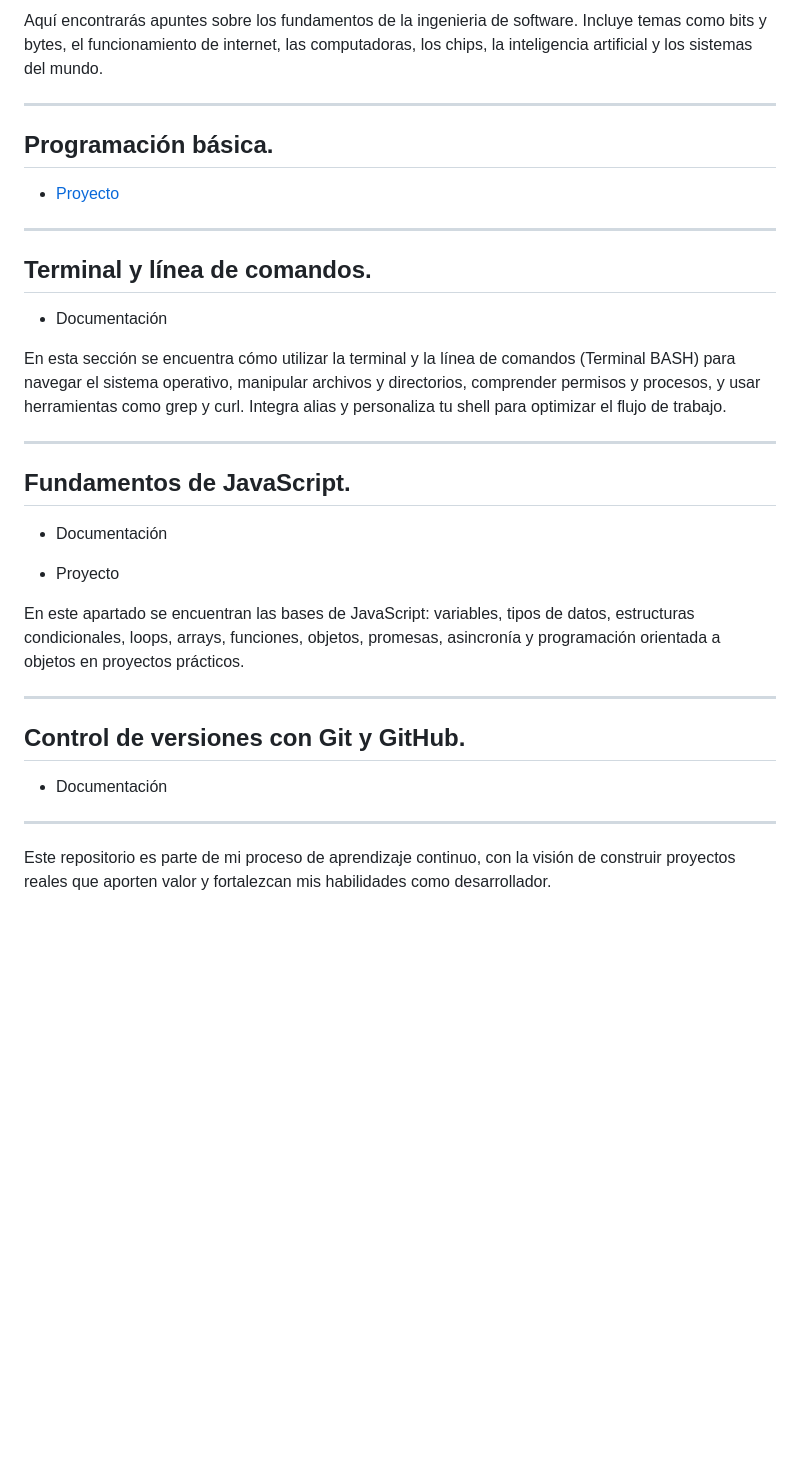
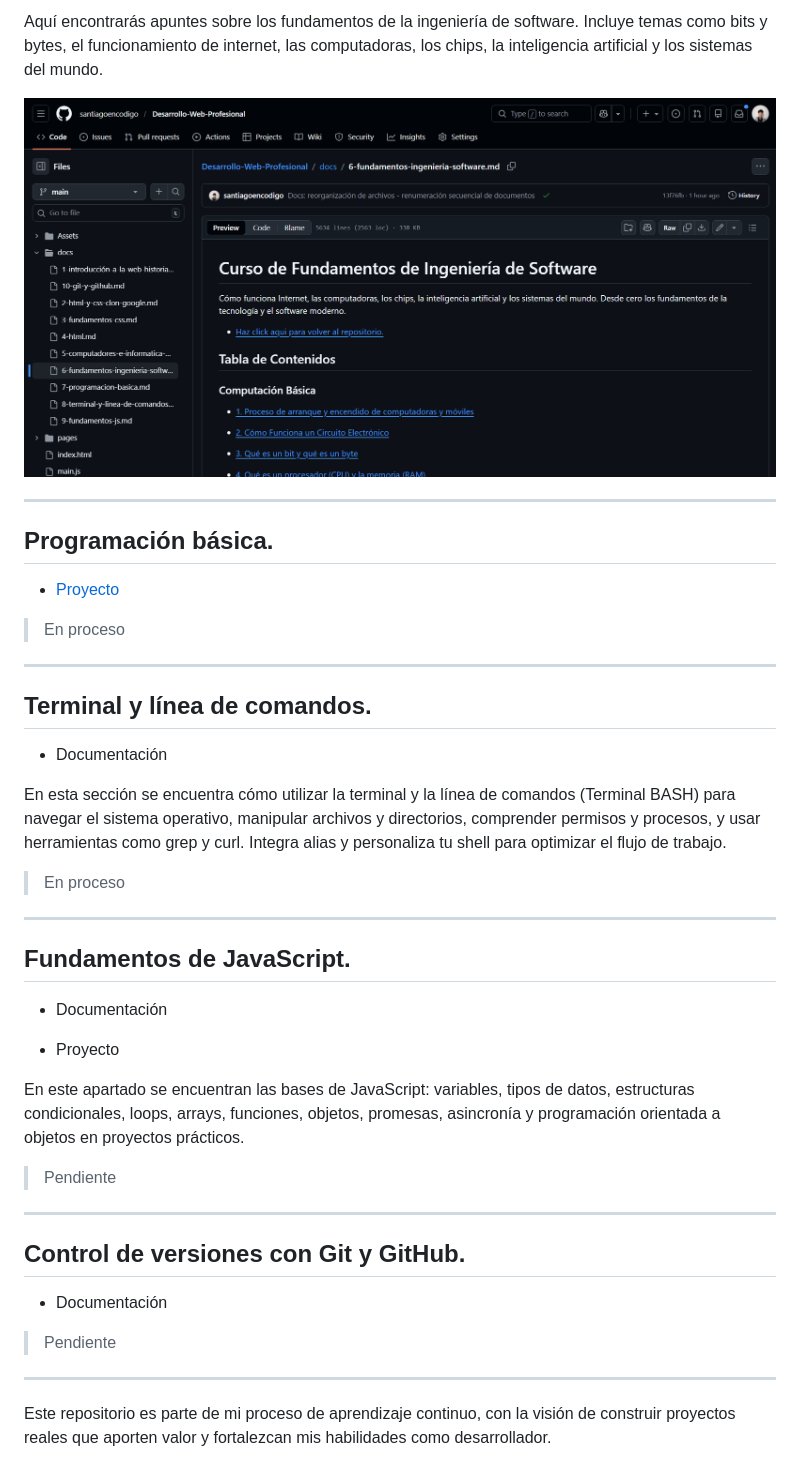
Before and after one commit to santiagoencodigo/Desarrollo-Web-Profesional, a Markdown page: readme.md, the part around one of its changes. Rendered like a GitHub page; pictures changed too: Assets/img/docs-13-fundamentos-de-ingenieria-de-software.PNG (added); blank space fills up the shorter version.

Commit message:
docs: mejora redacción archivos readme.md, docs/3-fundamentos-css.md & 4-html.md - Upload docs images: img 11, 12, 13

```diff
--- a/readme.md
+++ b/readme.md
@@ -148,5 +154,7 @@ En esta sección se explorarán los conceptos básicos de computación. Aquí es
 
-Aquí encontrarás apuntes sobre los fundamentos de la ingenieria de software. Incluye temas como bits y bytes, el funcionamiento de internet, las computadoras, los chips, la inteligencia artificial y los sistemas del mundo.
+Aquí encontrarás apuntes sobre los fundamentos de la ingeniería de software. Incluye temas como bits y bytes, el funcionamiento de internet, las computadoras, los chips, la inteligencia artificial y los sistemas del mundo.
+
+<img src="./Assets/img/docs-13-fundamentos-de-ingenieria-de-software.PNG">
 
 
 
@@ -163,6 +171,8 @@ Aquí encontrarás apuntes sobre los fundamentos de la ingenieria de software. I
 ## Programación básica.
 
 * [Proyecto](https://santiagoencodigo.github.io/Desarrollo-Web-Profesional/Pages/01.%20Programacion%20Basica/mokepon.html "Page Mokepon")
+
+> En proceso
 
 
 
@@ -181,6 +191,8 @@ Aquí encontrarás apuntes sobre los fundamentos de la ingenieria de software. I
 * <a src="https://github.com/santiagoencodigo/Desarrollo-Web-Profesional/blob/main/Docs/7-Terminal-y-linea-de-comandos.md">Documentación</a>
 
 En esta sección se encuentra cómo utilizar la terminal y la línea de comandos (Terminal BASH) para navegar el sistema operativo, manipular archivos y directorios, comprender permisos y procesos, y usar herramientas como grep y curl. Integra alias y personaliza tu shell para optimizar el flujo de trabajo.
+
+> En proceso
 
 
 
@@ -202,6 +214,8 @@ En esta sección se encuentra cómo utilizar la terminal y la línea de comandos
 
 En este apartado se encuentran las bases de JavaScript: variables, tipos de datos, estructuras condicionales, loops, arrays, funciones, objetos, promesas, asincronía y programación orientada a objetos en proyectos prácticos.
 
+> Pendiente
+
 
 
 
@@ -218,6 +232,8 @@ En este apartado se encuentran las bases de JavaScript: variables, tipos de dato
 
 * <a src="">Documentación</a>
 
+> Pendiente
+
 
 
 
```
Also changed, not shown: other parts of readme.md (+16 -10 lines), docs/3-fundamentos-css.md (+4 -4 lines), docs/4-html.md (+4 -4 lines), Assets/img/docs-11-fundamentos-web-historia-y-funcionamiento-de-internet.PNG (added), Assets/img/docs-12-computadores-e-informatica-basica.PNG (added).
